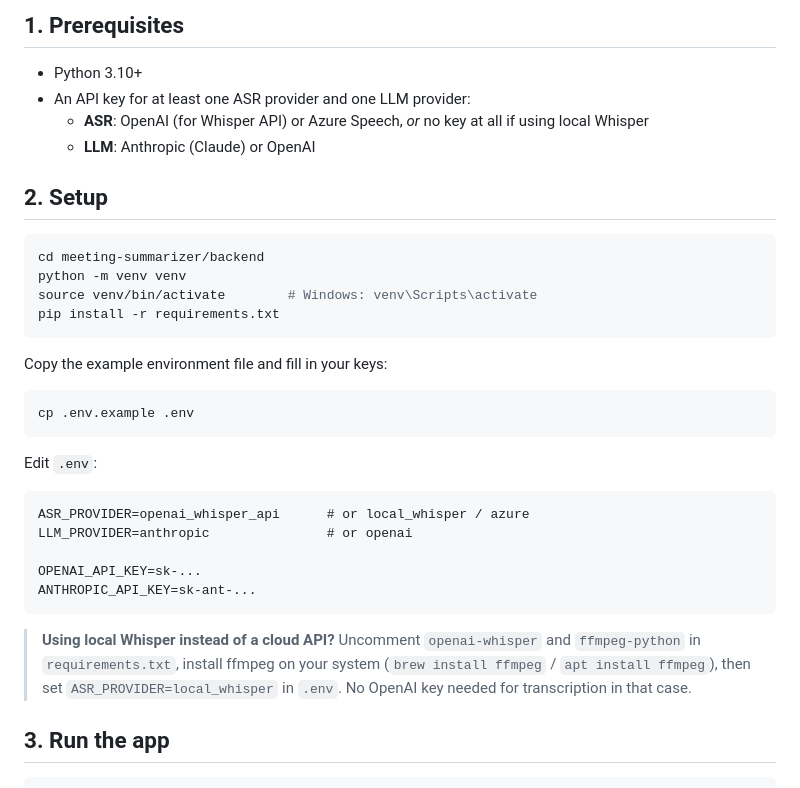
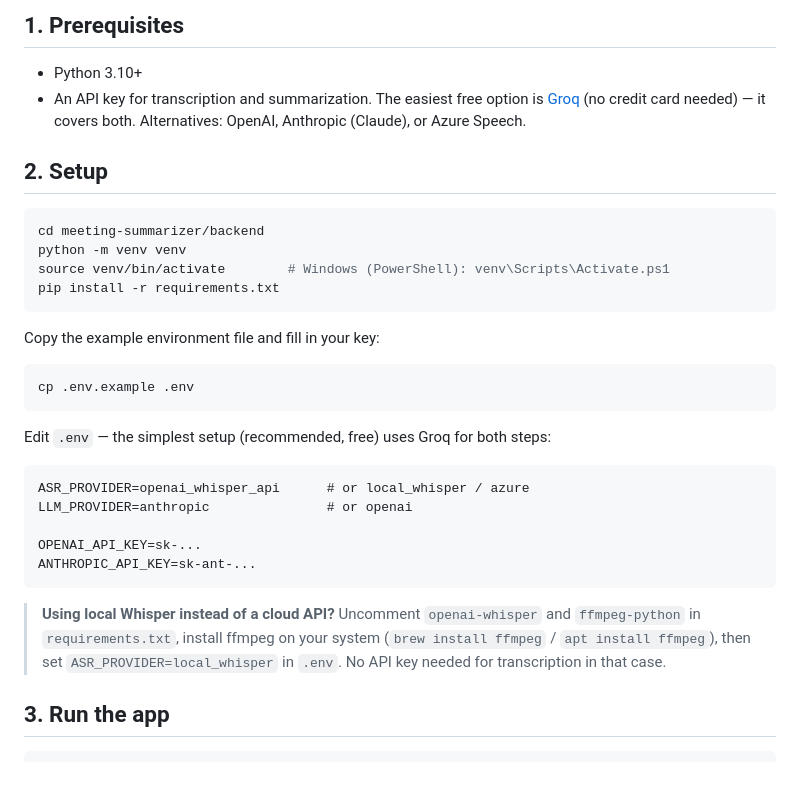
Before and after one commit to mohita110/meeting-summarizer, a Markdown page: README.md, the part around one of its changes. Rendered like a GitHub page.

````diff
--- a/README.md
+++ b/README.md
@@ -28,25 +44,23 @@ meeting-summarizer/
 
 ## 1. Prerequisites
 - Python 3.10+
-- An API key for at least one ASR provider and one LLM provider:
-  - **ASR**: OpenAI (for Whisper API) or Azure Speech, *or* no key at all if using local Whisper
-  - **LLM**: Anthropic (Claude) or OpenAI
+- An API key for transcription and summarization. The easiest free option is [Groq](https://console.groq.com) (no credit card needed) — it covers both. Alternatives: OpenAI, Anthropic (Claude), or Azure Speech.
 
 ## 2. Setup
 
 ```bash
 cd meeting-summarizer/backend
 python -m venv venv
-source venv/bin/activate        # Windows: venv\Scripts\activate
+source venv/bin/activate        # Windows (PowerShell): venv\Scripts\Activate.ps1
 pip install -r requirements.txt
 ```
 
-Copy the example environment file and fill in your keys:
+Copy the example environment file and fill in your key:
 ```bash
 cp .env.example .env
 ```
 
-Edit `.env`:
+Edit `.env` — the simplest setup (recommended, free) uses Groq for both steps:
 ```
 ASR_PROVIDER=openai_whisper_api      # or local_whisper / azure
 LLM_PROVIDER=anthropic               # or openai
@@ -55,8 +69,9 @@ OPENAI_API_KEY=sk-...
 ANTHROPIC_API_KEY=sk-ant-...
 ```
 
+
 > **Using local Whisper instead of a cloud API?**
-> Uncomment `openai-whisper` and `ffmpeg-python` in `requirements.txt`, install ffmpeg on your system (`brew install ffmpeg` / `apt install ffmpeg`), then set `ASR_PROVIDER=local_whisper` in `.env`. No OpenAI key needed for transcription in that case.
+> Uncomment `openai-whisper` and `ffmpeg-python` in `requirements.txt`, install ffmpeg on your system (`brew install ffmpeg` / `apt install ffmpeg`), then set `ASR_PROVIDER=local_whisper` in `.env`. No API key needed for transcription in that case.
 
 ## 3. Run the app
 
````
Also changed, not shown: other parts of README.md (+30 -14 lines).
